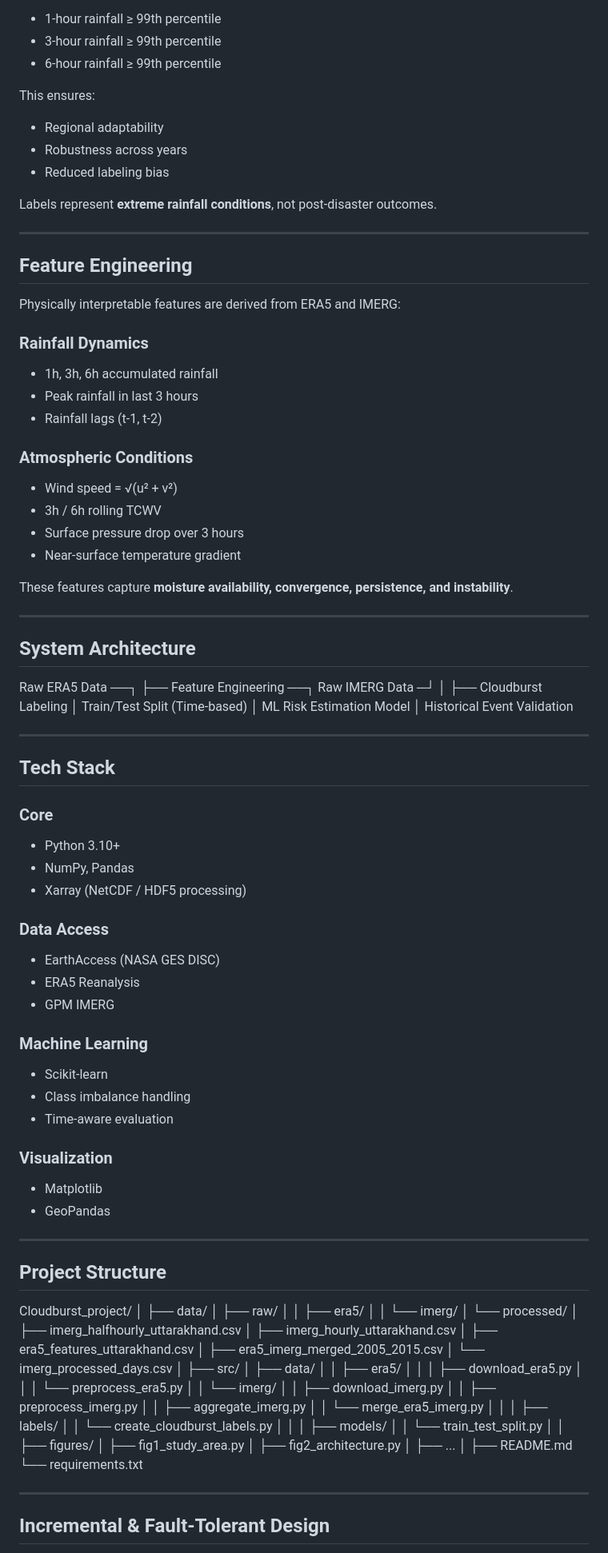
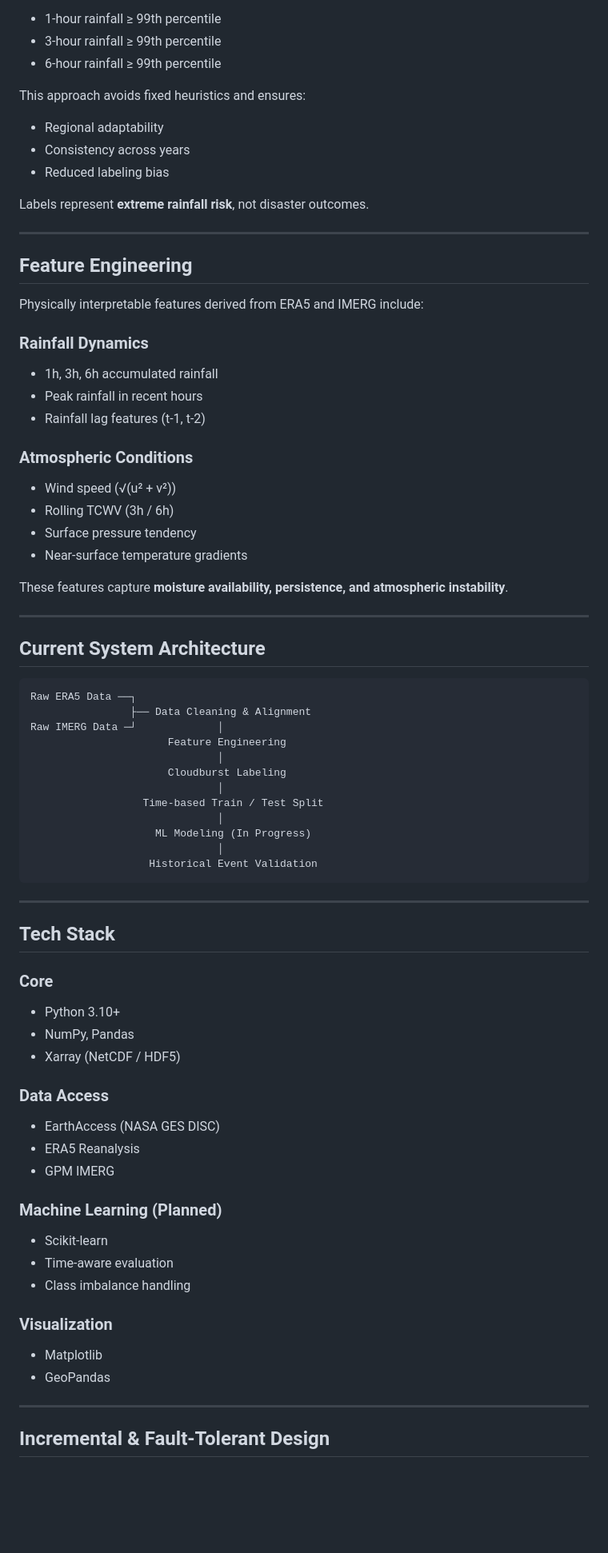
Before and after one commit to simranjeetKaur12/CloudBurst-Risk-Estimation-System, a Markdown page: README.md, the part around one of its changes. Shown at 80% size. Drawn GitHub-style; blank space fills up the shorter version.

Commit message:
Update System Architecture

````diff
--- a/README.md
+++ b/README.md
@@ -76,46 +78,51 @@ Cloudbursts are labeled using **percentile-based thresholds**, avoiding fixed he
 - 3-hour rainfall ≥ 99th percentile
 - 6-hour rainfall ≥ 99th percentile
 
-This ensures:
+This approach avoids fixed heuristics and ensures:
 - Regional adaptability
-- Robustness across years
+- Consistency across years
 - Reduced labeling bias
 
-Labels represent **extreme rainfall conditions**, not post-disaster outcomes.
+Labels represent **extreme rainfall risk**, not disaster outcomes.
 
 ---
 
 ## Feature Engineering
 
-Physically interpretable features are derived from ERA5 and IMERG:
+Physically interpretable features derived from ERA5 and IMERG include:
 
 ### Rainfall Dynamics
 - 1h, 3h, 6h accumulated rainfall
-- Peak rainfall in last 3 hours
-- Rainfall lags (t-1, t-2)
+- Peak rainfall in recent hours
+- Rainfall lag features (t-1, t-2)
 
 ### Atmospheric Conditions
-- Wind speed = √(u² + v²)
-- 3h / 6h rolling TCWV
-- Surface pressure drop over 3 hours
-- Near-surface temperature gradient
+- Wind speed (√(u² + v²))
+- Rolling TCWV (3h / 6h)
+- Surface pressure tendency
+- Near-surface temperature gradients
 
-These features capture **moisture availability, convergence, persistence, and instability**.
+These features capture **moisture availability, persistence, and atmospheric instability**.
 
 ---
 
-## System Architecture
+## Current System Architecture
 
+```
 Raw ERA5 Data ──┐
-                ├── Feature Engineering ──┐
-Raw IMERG Data ─┘                         │
-                                          ├── Cloudburst Labeling
-                                          │
-                                Train/Test Split (Time-based)
-                                          │
-                                 ML Risk Estimation Model
-                                          │
-                                Historical Event Validation
+                ├── Data Cleaning & Alignment
+Raw IMERG Data ─┘             │
+                      Feature Engineering
+                              │
+                      Cloudburst Labeling
+                              │
+                  Time-based Train / Test Split
+                              │
+                    ML Modeling (In Progress)
+                              │
+                   Historical Event Validation
+```
+
 
 ---
 
@@ -124,63 +131,21 @@ Raw IMERG Data ─┘                         │
 ### Core
 - Python 3.10+
 - NumPy, Pandas
-- Xarray (NetCDF / HDF5 processing)
+- Xarray (NetCDF / HDF5)
 
 ### Data Access
 - EarthAccess (NASA GES DISC)
 - ERA5 Reanalysis
 - GPM IMERG
 
-### Machine Learning
+### Machine Learning (Planned)
 - Scikit-learn
+- Time-aware evaluation
 - Class imbalance handling
-- Time-aware evaluation
 
 ### Visualization
 - Matplotlib
 - GeoPandas
-
----
-
-## Project Structure
-
-Cloudburst_project/
-│
-├── data/
-│   ├── raw/
-│   │   ├── era5/
-│   │   └── imerg/
-│   └── processed/
-│       ├── imerg_halfhourly_uttarakhand.csv
-│       ├── imerg_hourly_uttarakhand.csv
-│       ├── era5_features_uttarakhand.csv
-│       ├── era5_imerg_merged_2005_2015.csv
-│       └── imerg_processed_days.csv
-│
-├── src/
-│   ├── data/
-│   │   ├── era5/
-│   │   │   ├── download_era5.py
-│   │   │   └── preprocess_era5.py
-│   │   └── imerg/
-│   │       ├── download_imerg.py
-│   │       ├── preprocess_imerg.py
-│   │       ├── aggregate_imerg.py
-│   │       └── merge_era5_imerg.py
-│   │
-│   ├── labels/
-│   │   └── create_cloudburst_labels.py
-│   │
-│   ├── models/
-│   │   └── train_test_split.py
-│   │
-├── figures/
-│   ├── fig1_study_area.py
-│   ├── fig2_architecture.py
-│   ├── ...
-│
-├── README.md
-└── requirements.txt
 
 ---
 
````
Also changed, not shown: other parts of README.md (+51 -54 lines).
